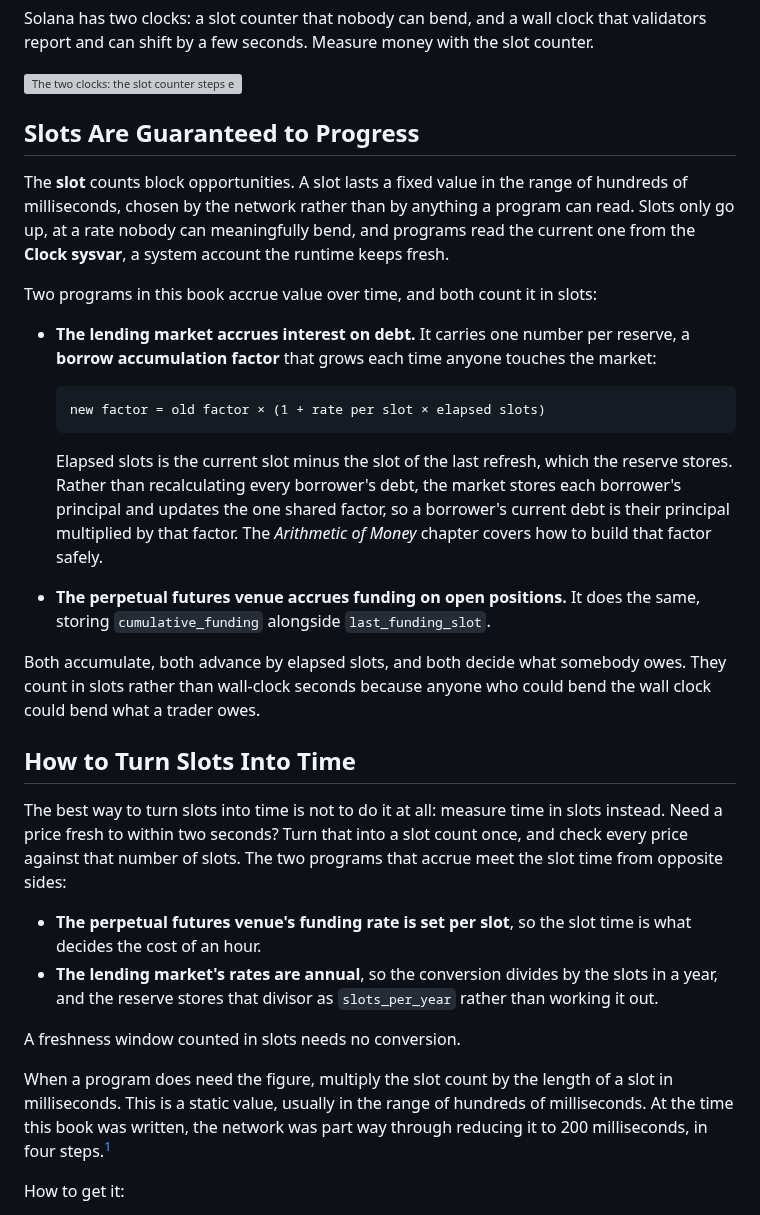
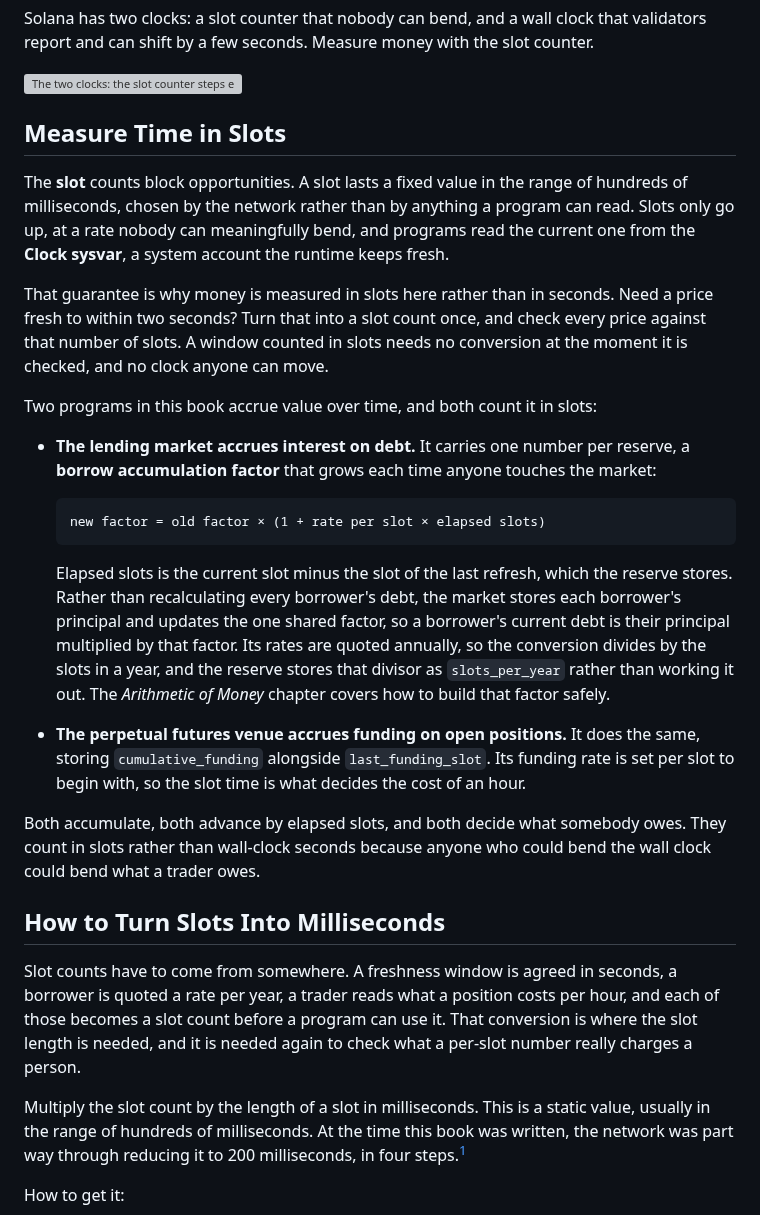
Before and after one commit to quicknode/solana-book, a Markdown page: solana-building-blocks/time.md, the part around the change. GitHub-like rendering; grey boxes are pictures that could not be loaded.

Commit message:
Merge the slot sections into one that says what to do
"Slots Are Guaranteed to Progress" stated the guarantee and "How to Turn
Slots Into Time" opened by telling the reader not to do the conversion,
which is the same argument split across a section break: slots progress,
so measure in slots. One section, "Measure Time in Slots", carries it.

Each program now appears once. The lending market's bullet holds its
factor and its annual rates divided by slots_per_year; the perps bullet
holds its accrual and its rate set per slot. They were two bullet lists
a page apart, each half the story.

What remains is genuinely about the conversion, so it keeps the
milliseconds title and opens on why anyone runs it: a window agreed in
seconds, a rate quoted per year and a cost read per hour all have to
become slot counts before a program can use them, and the same
arithmetic checks what a per-slot number charges a person.

Co-Authored-By: Claude Opus 5 <noreply@anthropic.com>
Claude-Session: https://claude.ai/code/session_01Ue45iYU6NiMQmiyw3SVE7B

````diff
--- a/solana-building-blocks/time.md
+++ b/solana-building-blocks/time.md
@@ -4,9 +4,11 @@ Solana has two clocks: a slot counter that nobody can bend, and a wall clock tha
 
 ![The two clocks: the slot counter steps evenly and only forward; the wall clock wobbles with its validators.](figures/two-clocks.svg)
 
-## Slots Are Guaranteed to Progress
+## Measure Time in Slots
 
 The **slot** counts block opportunities. A slot lasts a fixed value in the range of hundreds of milliseconds, chosen by the network rather than by anything a program can read. Slots only go up, at a rate nobody can meaningfully bend, and programs read the current one from the **Clock sysvar**, a system account the runtime keeps fresh.
+
+That guarantee is why money is measured in slots here rather than in seconds. Need a price fresh to within two seconds? Turn that into a slot count once, and check every price against that number of slots. A window counted in slots needs no conversion at the moment it is checked, and no clock anyone can move.
 
 Two programs in this book accrue value over time, and both count it in slots:
 
@@ -16,21 +18,16 @@ Two programs in this book accrue value over time, and both count it in slots:
   new factor = old factor × (1 + rate per slot × elapsed slots)
   ```
 
-  Elapsed slots is the current slot minus the slot of the last refresh, which the reserve stores. Rather than recalculating every borrower's debt, the market stores each borrower's principal and updates the one shared factor, so a borrower's current debt is their principal multiplied by that factor. The *Arithmetic of Money* chapter covers how to build that factor safely.
-- **The perpetual futures venue accrues funding on open positions.** It does the same, storing `cumulative_funding` alongside `last_funding_slot`.
+  Elapsed slots is the current slot minus the slot of the last refresh, which the reserve stores. Rather than recalculating every borrower's debt, the market stores each borrower's principal and updates the one shared factor, so a borrower's current debt is their principal multiplied by that factor. Its rates are quoted annually, so the conversion divides by the slots in a year, and the reserve stores that divisor as `slots_per_year` rather than working it out. The *Arithmetic of Money* chapter covers how to build that factor safely.
+- **The perpetual futures venue accrues funding on open positions.** It does the same, storing `cumulative_funding` alongside `last_funding_slot`. Its funding rate is set per slot to begin with, so the slot time is what decides the cost of an hour.
 
 Both accumulate, both advance by elapsed slots, and both decide what somebody owes. They count in slots rather than wall-clock seconds because anyone who could bend the wall clock could bend what a trader owes.
 
-## How to Turn Slots Into Time
+## How to Turn Slots Into Milliseconds
 
-The best way to turn slots into time is not to do it at all: measure time in slots instead. Need a price fresh to within two seconds? Turn that into a slot count once, and check every price against that number of slots. The two programs that accrue meet the slot time from opposite sides:
+Slot counts have to come from somewhere. A freshness window is agreed in seconds, a borrower is quoted a rate per year, a trader reads what a position costs per hour, and each of those becomes a slot count before a program can use it. That conversion is where the slot length is needed, and it is needed again to check what a per-slot number really charges a person.
 
-- **The perpetual futures venue's funding rate is set per slot**, so the slot time is what decides the cost of an hour.
-- **The lending market's rates are annual**, so the conversion divides by the slots in a year, and the reserve stores that divisor as `slots_per_year` rather than working it out.
-
-A freshness window counted in slots needs no conversion.
-
-When a program does need the figure, multiply the slot count by the length of a slot in milliseconds. This is a static value, usually in the range of hundreds of milliseconds. At the time this book was written, the network was part way through reducing it to 200 milliseconds, in four steps.[^slot-simd]
+Multiply the slot count by the length of a slot in milliseconds. This is a static value, usually in the range of hundreds of milliseconds. At the time this book was written, the network was part way through reducing it to 200 milliseconds, in four steps.[^slot-simd]
 
 How to get it:
 
````
